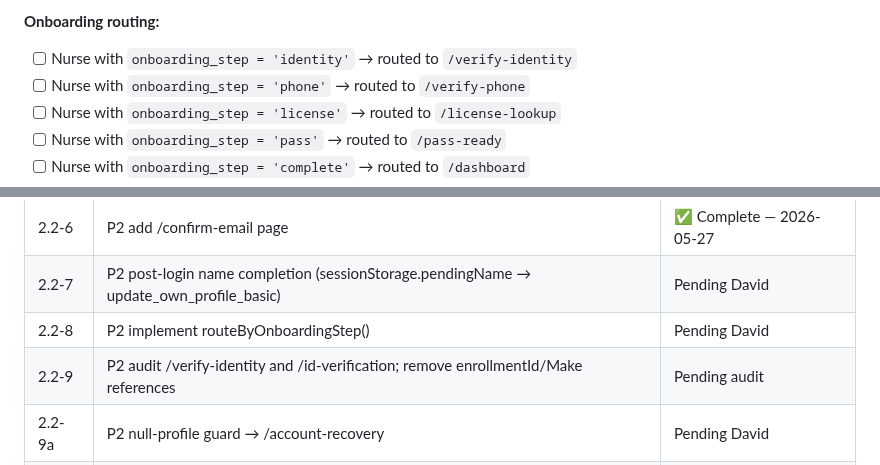
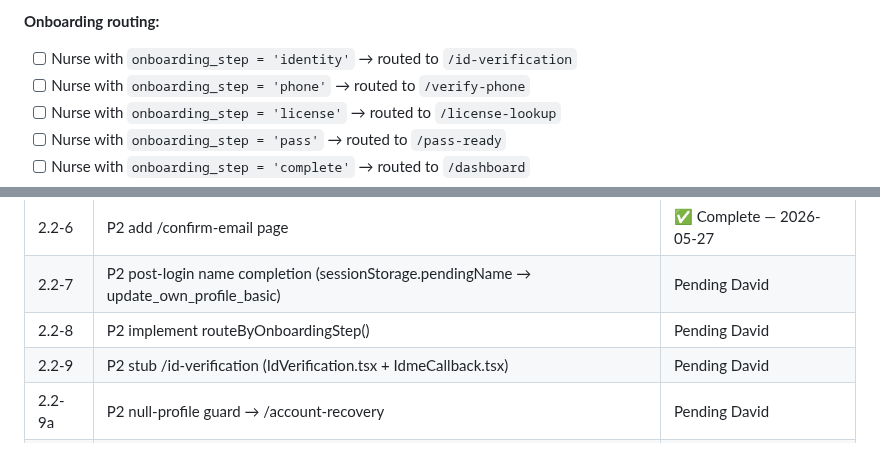
Before and after one commit to david-bloom/PassTo, a Markdown page: docs/tasks/TASK-0022.md, 2 parts joined by grey strips. Rendered like a GitHub page.

```diff
--- a/docs/tasks/TASK-0022.md
+++ b/docs/tasks/TASK-0022.md
@@ -449,7 +449,7 @@ Run all checks after all 13 implementation steps are complete (2.2-1 through 2.2
 - [ ] After signIn, `.maybeSingle()` returns exactly one row — the current nurse's own row
 
 **Onboarding routing:**
-- [ ] Nurse with `onboarding_step = 'identity'` → routed to `/verify-identity`
+- [ ] Nurse with `onboarding_step = 'identity'` → routed to `/id-verification`
 - [ ] Nurse with `onboarding_step = 'phone'` → routed to `/verify-phone`
 - [ ] Nurse with `onboarding_step = 'license'` → routed to `/license-lookup`
 - [ ] Nurse with `onboarding_step = 'pass'` → routed to `/pass-ready`
@@ -581,7 +581,7 @@ Verified against canonical Supabase project `wvzjfxacykgsaffskgtr` before Lovabl
 | 2.2-6 | P2 add /confirm-email page | ✅ Complete — 2026-05-27 |
 | 2.2-7 | P2 post-login name completion (sessionStorage.pendingName → update_own_profile_basic) | Pending David |
 | 2.2-8 | P2 implement routeByOnboardingStep() | Pending David |
-| 2.2-9 | P2 audit /verify-identity and /id-verification; remove enrollmentId/Make references | Pending audit |
+| 2.2-9 | P2 stub /id-verification (IdVerification.tsx + IdmeCallback.tsx) | Pending David |
 | 2.2-9a | P2 null-profile guard → /account-recovery | Pending David |
 | 2.2-10 | P1 remove sync-airtable call | Pending David |
 | 2.2-11 | P3 remove Airtable comment block from AccessGateModal.tsx | Pending David |
```
Also changed, not shown: other parts of docs/tasks/TASK-0022.md (+9 -9 lines).
